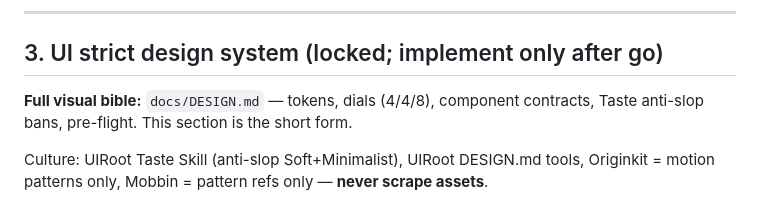
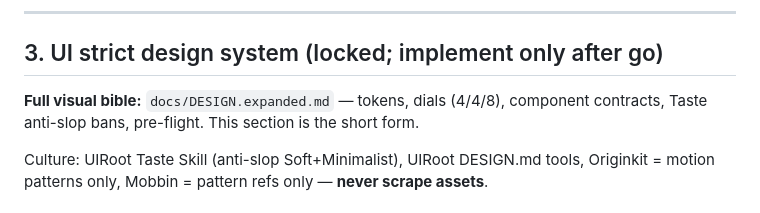
Before and after one commit to Memeh007/CrossBind, a Markdown page: AGENTS.md, the part around the change. Rendered like a GitHub page.

Commit message:
docs: add DESIGN.expanded.md (Taste Skill + Open Design deep contract); AGENTS points here while DESIGN.md Word-locked

```diff
--- a/AGENTS.md
+++ b/AGENTS.md
@@ -82,7 +82,7 @@ Receptor upload (PDB/PDBQT/CIF) + ligand (SMILES / file / PubChem name) -> same
 
 ## 3. UI strict design system (locked; implement only after go)
 
-**Full visual bible:** `docs/DESIGN.md` — tokens, dials (4/4/8), component contracts, Taste anti-slop bans, pre-flight. This section is the short form.
+**Full visual bible:** `docs/DESIGN.expanded.md` — tokens, dials (4/4/8), component contracts, Taste anti-slop bans, pre-flight. This section is the short form.
 
 
 Culture: UIRoot Taste Skill (anti-slop Soft+Minimalist), UIRoot DESIGN.md tools, Originkit = motion patterns only, Mobbin = pattern refs only — **never scrape assets**.
```
Also changed, not shown: docs/DESIGN.expanded.md (added, +296 -0 lines).
